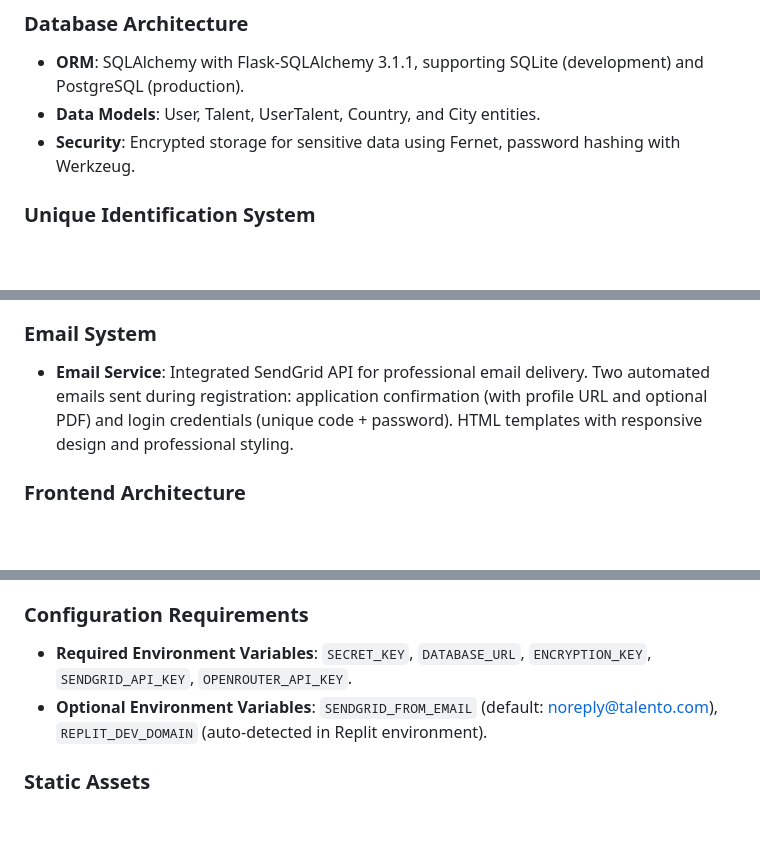
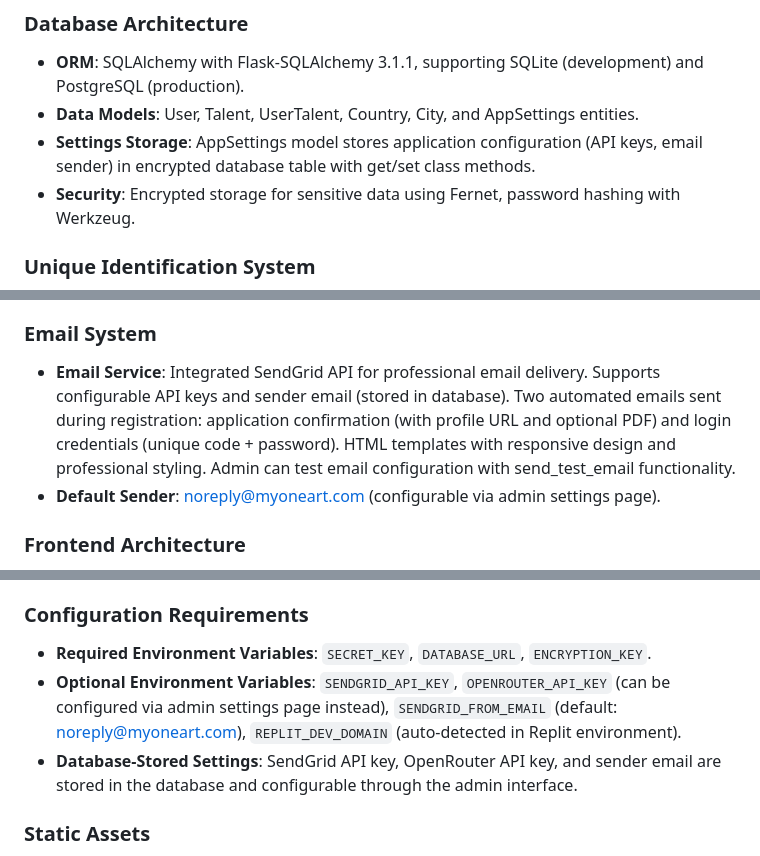
Before and after one commit to moa-digitalagency/Talento, a Markdown page: replit.md, 3 parts joined by grey strips. Rendered like a GitHub page; blank space fills up the shorter version.

Commit message:
Update settings management to store API keys and configurations in the database
Introduces database storage for API keys and sender email using the new AppSettings model, with fallback to environment variables. Enhances the admin settings page with input fields, email testing, and user creation. Updates ORM configuration and documentation.

Replit-Commit-Author: Agent
Replit-Commit-Session-Id: 241cafa8-a6b8-4e4e-b714-dcfbcb87e28a
Replit-Commit-Checkpoint-Type: full_checkpoint
Replit-Commit-Screenshot-Url: https://storage.googleapis.com/screenshot-production-us-central1/93d5e6fe-5de7-4cd6-8fa9-3841aadb0812/241cafa8-a6b8-4e4e-b714-dcfbcb87e28a/yzxdRXB

```diff
--- a/replit.md
+++ b/replit.md
@@ -30,7 +31,8 @@ Preferred communication style: Simple, everyday language.
 
 ### Database Architecture
 - **ORM**: SQLAlchemy with Flask-SQLAlchemy 3.1.1, supporting SQLite (development) and PostgreSQL (production).
-- **Data Models**: User, Talent, UserTalent, Country, and City entities.
+- **Data Models**: User, Talent, UserTalent, Country, City, and AppSettings entities.
+- **Settings Storage**: AppSettings model stores application configuration (API keys, email sender) in encrypted database table with get/set class methods.
 - **Security**: Encrypted storage for sensitive data using Fernet, password hashing with Werkzeug.
 
 ### Unique Identification System
@@ -56,7 +58,8 @@ Preferred communication style: Simple, everyday language.
 - **PDF Export**: Supports list views and detailed individual talent sheets with photos and QR codes.
 
 ### Email System
-- **Email Service**: Integrated SendGrid API for professional email delivery. Two automated emails sent during registration: application confirmation (with profile URL and optional PDF) and login credentials (unique code + password). HTML templates with responsive design and professional styling.
+- **Email Service**: Integrated SendGrid API for professional email delivery. Supports configurable API keys and sender email (stored in database). Two automated emails sent during registration: application confirmation (with profile URL and optional PDF) and login credentials (unique code + password). HTML templates with responsive design and professional styling. Admin can test email configuration with send_test_email functionality.
+- **Default Sender**: noreply@myoneart.com (configurable via admin settings page).
 
 ### Frontend Architecture
 - **Template Engine**: Jinja2.
@@ -97,8 +100,9 @@ Preferred communication style: Simple, everyday language.
 - **Utilities**: `qrcode`, `requests`, `email-validator`, `python-dotenv`.
 
 ### Configuration Requirements
-- **Required Environment Variables**: `SECRET_KEY`, `DATABASE_URL`, `ENCRYPTION_KEY`, `SENDGRID_API_KEY`, `OPENROUTER_API_KEY`.
-- **Optional Environment Variables**: `SENDGRID_FROM_EMAIL` (default: noreply@talento.com), `REPLIT_DEV_DOMAIN` (auto-detected in Replit environment).
+- **Required Environment Variables**: `SECRET_KEY`, `DATABASE_URL`, `ENCRYPTION_KEY`.
+- **Optional Environment Variables**: `SENDGRID_API_KEY`, `OPENROUTER_API_KEY` (can be configured via admin settings page instead), `SENDGRID_FROM_EMAIL` (default: noreply@myoneart.com), `REPLIT_DEV_DOMAIN` (auto-detected in Replit environment).
+- **Database-Stored Settings**: SendGrid API key, OpenRouter API key, and sender email are stored in the database and configurable through the admin interface.
 
 ### Static Assets
 - **Tailwind CSS**: CDN-delivered.
```
Also changed, not shown: other parts of replit.md (+1 -0 lines).
